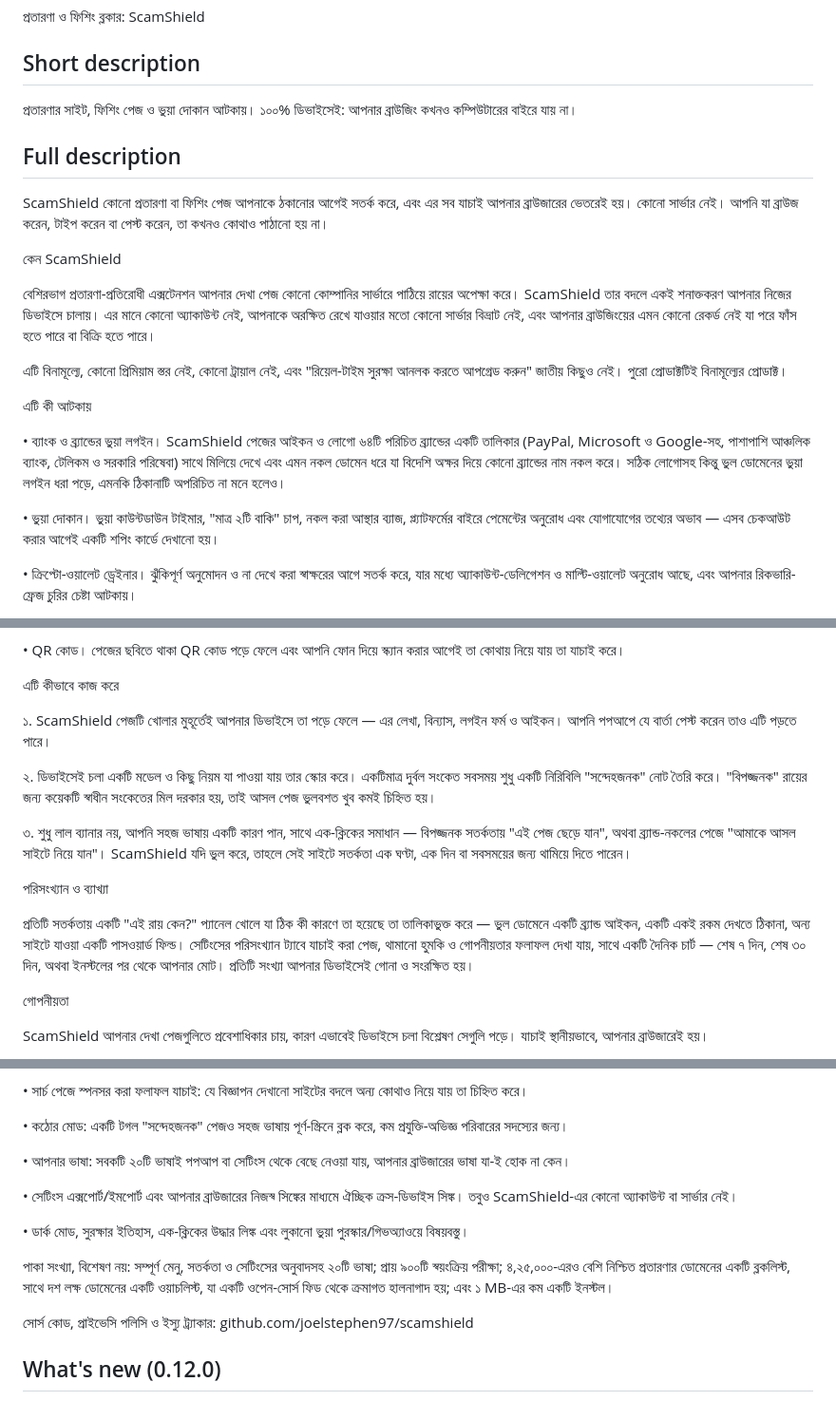
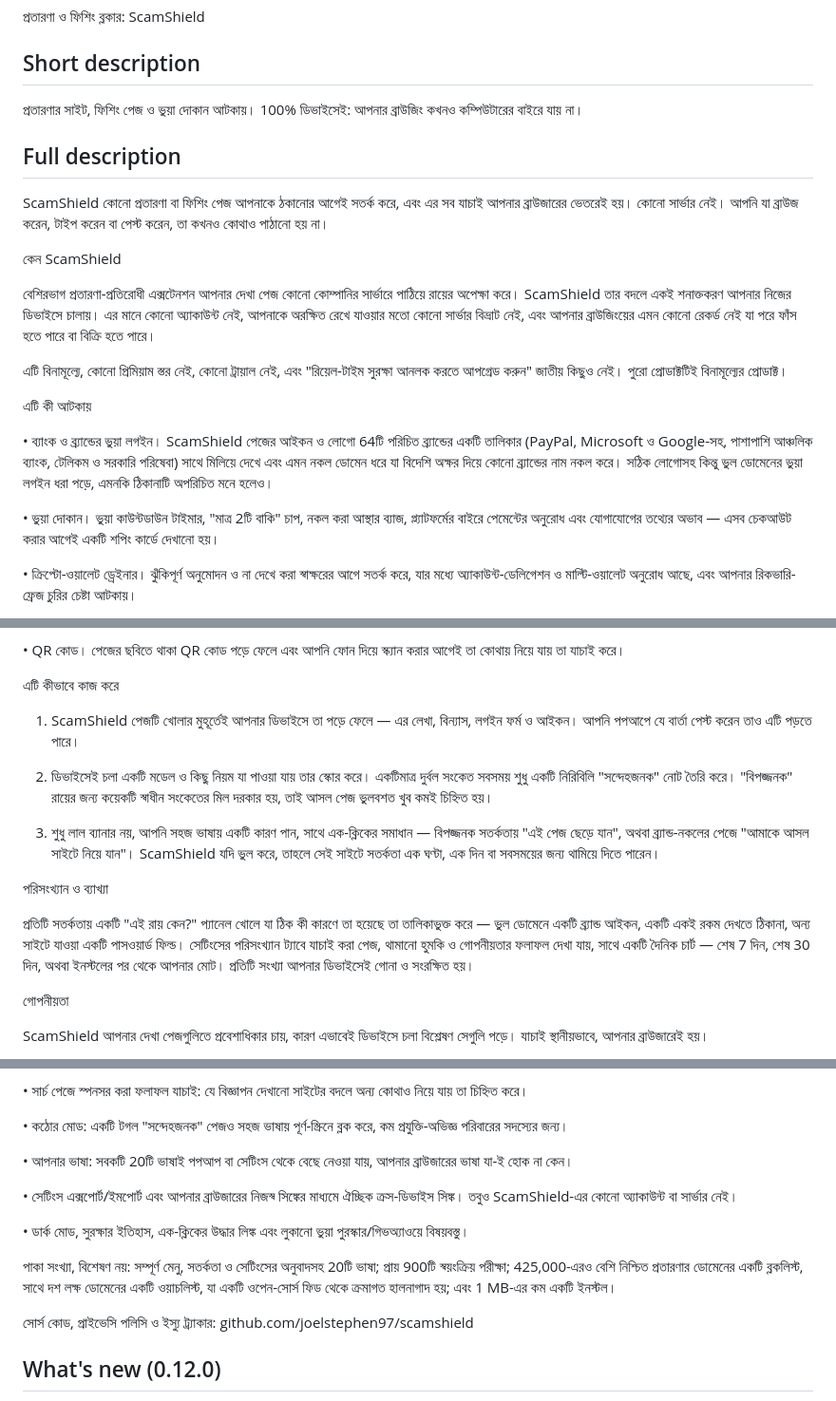
Before and after one commit to joelstephen97/scamshield, a Markdown page: store/listings/bn.md, 3 parts joined by grey strips. Shown at 95% size. Rendered like a GitHub page.

Commit message:
store(bn): re-align Bangla listing with English — fix inverted meaning in brand-login bullet, Western numerals throughout (CWS 'Mismatching metadata' notice)

```diff
--- a/store/listings/bn.md
+++ b/store/listings/bn.md
@@ -6,7 +6,7 @@
 
 ## Short description
 
-প্রতারণার সাইট, ফিশিং পেজ ও ভুয়া দোকান আটকায়। ১০০% ডিভাইসেই: আপনার ব্রাউজিং কখনও কম্পিউটারের বাইরে যায় না।
+প্রতারণার সাইট, ফিশিং পেজ ও ভুয়া দোকান আটকায়। 100% ডিভাইসেই: আপনার ব্রাউজিং কখনও কম্পিউটারের বাইরে যায় না।
 
 ## Full description
 
@@ -20,9 +20,9 @@ ScamShield কোনো প্রতারণা বা ফিশিং পে
 
 এটি কী আটকায়
 
-• ব্যাংক ও ব্র্যান্ডের ভুয়া লগইন। ScamShield পেজের আইকন ও লোগো ৬৪টি পরিচিত ব্র্যান্ডের একটি তালিকার (PayPal, Microsoft ও Google-সহ, পাশাপাশি আঞ্চলিক ব্যাংক, টেলিকম ও সরকারি পরিষেবা) সাথে মিলিয়ে দেখে এবং এমন নকল ডোমেন ধরে যা বিদেশি অক্ষর দিয়ে কোনো ব্র্যান্ডের নাম নকল করে। সঠিক লোগোসহ কিন্তু ভুল ডোমেনের ভুয়া লগইন ধরা পড়ে, এমনকি ঠিকানাটি অপরিচিত না মনে হলেও।
+• ব্যাংক ও ব্র্যান্ডের ভুয়া লগইন। ScamShield পেজের আইকন ও লোগো 64টি পরিচিত ব্র্যান্ডের একটি তালিকার (PayPal, Microsoft ও Google-সহ, পাশাপাশি আঞ্চলিক ব্যাংক, টেলিকম ও সরকারি পরিষেবা) সাথে মিলিয়ে দেখে এবং এমন নকল ডোমেন ধরে যা বিদেশি অক্ষর দিয়ে কোনো ব্র্যান্ডের নাম নকল করে। সঠিক লোগোসহ কিন্তু ভুল ডোমেনের ভুয়া লগইন ধরা পড়ে, এমনকি ঠিকানাটি অপরিচিত মনে হলেও।
 
-• ভুয়া দোকান। ভুয়া কাউন্টডাউন টাইমার, "মাত্র ২টি বাকি" চাপ, নকল করা আস্থার ব্যাজ, প্ল্যাটফর্মের বাইরে পেমেন্টের অনুরোধ এবং যোগাযোগের তথ্যের অভাব — এসব চেকআউট করার আগেই একটি শপিং কার্ডে দেখানো হয়।
+• ভুয়া দোকান। ভুয়া কাউন্টডাউন টাইমার, "মাত্র 2টি বাকি" চাপ, নকল করা আস্থার ব্যাজ, প্ল্যাটফর্মের বাইরে পেমেন্টের অনুরোধ এবং যোগাযোগের তথ্যের অভাব — এসব চেকআউট করার আগেই একটি শপিং কার্ডে দেখানো হয়।
 
 • ক্রিপ্টো-ওয়ালেট ড্রেইনার। ঝুঁকিপূর্ণ অনুমোদন ও না দেখে করা স্বাক্ষরের আগে সতর্ক করে, যার মধ্যে অ্যাকাউন্ট-ডেলিগেশন ও মাল্টি-ওয়ালেট অনুরোধ আছে, এবং আপনার রিকভারি-ফ্রেজ চুরির চেষ্টা আটকায়।
 
@@ -38,15 +38,15 @@ ScamShield কোনো প্রতারণা বা ফিশিং পে
 
 এটি কীভাবে কাজ করে
 
-১. ScamShield পেজটি খোলার মুহূর্তেই আপনার ডিভাইসে তা পড়ে ফেলে — এর লেখা, বিন্যাস, লগইন ফর্ম ও আইকন। আপনি পপআপে যে বার্তা পেস্ট করেন তাও এটি পড়তে পারে।
+1. ScamShield পেজটি খোলার মুহূর্তেই আপনার ডিভাইসে তা পড়ে ফেলে — এর লেখা, বিন্যাস, লগইন ফর্ম ও আইকন। আপনি পপআপে যে বার্তা পেস্ট করেন তাও এটি পড়তে পারে।
 
-২. ডিভাইসেই চলা একটি মডেল ও কিছু নিয়ম যা পাওয়া যায় তার স্কোর করে। একটিমাত্র দুর্বল সংকেত সবসময় শুধু একটি নিরিবিলি "সন্দেহজনক" নোট তৈরি করে। "বিপজ্জনক" রায়ের জন্য কয়েকটি স্বাধীন সংকেতের মিল দরকার হয়, তাই আসল পেজ ভুলবশত খুব কমই চিহ্নিত হয়।
+2. ডিভাইসেই চলা একটি মডেল ও কিছু নিয়ম যা পাওয়া যায় তার স্কোর করে। একটিমাত্র দুর্বল সংকেত সবসময় শুধু একটি নিরিবিলি "সন্দেহজনক" নোট তৈরি করে। "বিপজ্জনক" রায়ের জন্য কয়েকটি স্বাধীন সংকেতের মিল দরকার হয়, তাই আসল পেজ ভুলবশত খুব কমই চিহ্নিত হয়।
 
-৩. শুধু লাল ব্যানার নয়, আপনি সহজ ভাষায় একটি কারণ পান, সাথে এক-ক্লিকের সমাধান — বিপজ্জনক সতর্কতায় "এই পেজ ছেড়ে যান", অথবা ব্র্যান্ড-নকলের পেজে "আমাকে আসল সাইটে নিয়ে যান"। ScamShield যদি ভুল করে, তাহলে সেই সাইটে সতর্কতা এক ঘণ্টা, এক দিন বা সবসময়ের জন্য থামিয়ে দিতে পারেন।
+3. শুধু লাল ব্যানার নয়, আপনি সহজ ভাষায় একটি কারণ পান, সাথে এক-ক্লিকের সমাধান — বিপজ্জনক সতর্কতায় "এই পেজ ছেড়ে যান", অথবা ব্র্যান্ড-নকলের পেজে "আমাকে আসল সাইটে নিয়ে যান"। ScamShield যদি ভুল করে, তাহলে সেই সাইটে সতর্কতা এক ঘণ্টা, এক দিন বা সবসময়ের জন্য থামিয়ে দিতে পারেন।
 
 পরিসংখ্যান ও ব্যাখ্যা
 
-প্রতিটি সতর্কতায় একটি "এই রায় কেন?" প্যানেল খোলে যা ঠিক কী কারণে তা হয়েছে তা তালিকাভুক্ত করে — ভুল ডোমেনে একটি ব্র্যান্ড আইকন, একটি একই রকম দেখতে ঠিকানা, অন্য সাইটে যাওয়া একটি পাসওয়ার্ড ফিল্ড। সেটিংসের পরিসংখ্যান ট্যাবে যাচাই করা পেজ, থামানো হুমকি ও গোপনীয়তার ফলাফল দেখা যায়, সাথে একটি দৈনিক চার্ট — শেষ ৭ দিন, শেষ ৩০ দিন, অথবা ইনস্টলের পর থেকে আপনার মোট। প্রতিটি সংখ্যা আপনার ডিভাইসেই গোনা ও সংরক্ষিত হয়।
+প্রতিটি সতর্কতায় একটি "এই রায় কেন?" প্যানেল খোলে যা ঠিক কী কারণে তা হয়েছে তা তালিকাভুক্ত করে — ভুল ডোমেনে একটি ব্র্যান্ড আইকন, একটি একই রকম দেখতে ঠিকানা, অন্য সাইটে যাওয়া একটি পাসওয়ার্ড ফিল্ড। সেটিংসের পরিসংখ্যান ট্যাবে যাচাই করা পেজ, থামানো হুমকি ও গোপনীয়তার ফলাফল দেখা যায়, সাথে একটি দৈনিক চার্ট — শেষ 7 দিন, শেষ 30 দিন, অথবা ইনস্টলের পর থেকে আপনার মোট। প্রতিটি সংখ্যা আপনার ডিভাইসেই গোনা ও সংরক্ষিত হয়।
 
 গোপনীয়তা
 
@@ -74,13 +74,13 @@ ScamShield কি সত্যিই বিনামূল্যে? এর ম
 
 • কঠোর মোড: একটি টগল "সন্দেহজনক" পেজও সহজ ভাষায় পূর্ণ-স্ক্রিনে ব্লক করে, কম প্রযুক্তি-অভিজ্ঞ পরিবারের সদস্যের জন্য।
 
-• আপনার ভাষা: সবকটি ২০টি ভাষাই পপআপ বা সেটিংস থেকে বেছে নেওয়া যায়, আপনার ব্রাউজারের ভাষা যা-ই হোক না কেন।
+• আপনার ভাষা: সবকটি 20টি ভাষাই পপআপ বা সেটিংস থেকে বেছে নেওয়া যায়, আপনার ব্রাউজারের ভাষা যা-ই হোক না কেন।
 
 • সেটিংস এক্সপোর্ট/ইমপোর্ট এবং আপনার ব্রাউজারের নিজস্ব সিঙ্কের মাধ্যমে ঐচ্ছিক ক্রস-ডিভাইস সিঙ্ক। তবুও ScamShield-এর কোনো অ্যাকাউন্ট বা সার্ভার নেই।
 
 • ডার্ক মোড, সুরক্ষার ইতিহাস, এক-ক্লিকের উদ্ধার লিঙ্ক এবং লুকানো ভুয়া পুরস্কার/গিভঅ্যাওয়ে বিষয়বস্তু।
 
-পাকা সংখ্যা, বিশেষণ নয়: সম্পূর্ণ মেনু, সতর্কতা ও সেটিংসের অনুবাদসহ ২০টি ভাষা; প্রায় ৯০০টি স্বয়ংক্রিয় পরীক্ষা; ৪,২৫,০০০-এরও বেশি নিশ্চিত প্রতারণার ডোমেনের একটি ব্লকলিস্ট, সাথে দশ লক্ষ ডোমেনের একটি ওয়াচলিস্ট, যা একটি ওপেন-সোর্স ফিড থেকে ক্রমাগত হালনাগাদ হয়; এবং ১ MB-এর কম একটি ইনস্টল।
+পাকা সংখ্যা, বিশেষণ নয়: সম্পূর্ণ মেনু, সতর্কতা ও সেটিংসের অনুবাদসহ 20টি ভাষা; প্রায় 900টি স্বয়ংক্রিয় পরীক্ষা; 425,000-এরও বেশি নিশ্চিত প্রতারণার ডোমেনের একটি ব্লকলিস্ট, সাথে দশ লক্ষ ডোমেনের একটি ওয়াচলিস্ট, যা একটি ওপেন-সোর্স ফিড থেকে ক্রমাগত হালনাগাদ হয়; এবং 1 MB-এর কম একটি ইনস্টল।
 
 সোর্স কোড, প্রাইভেসি পলিসি ও ইস্যু ট্র্যাকার: github.com/joelstephen97/scamshield
 
```
